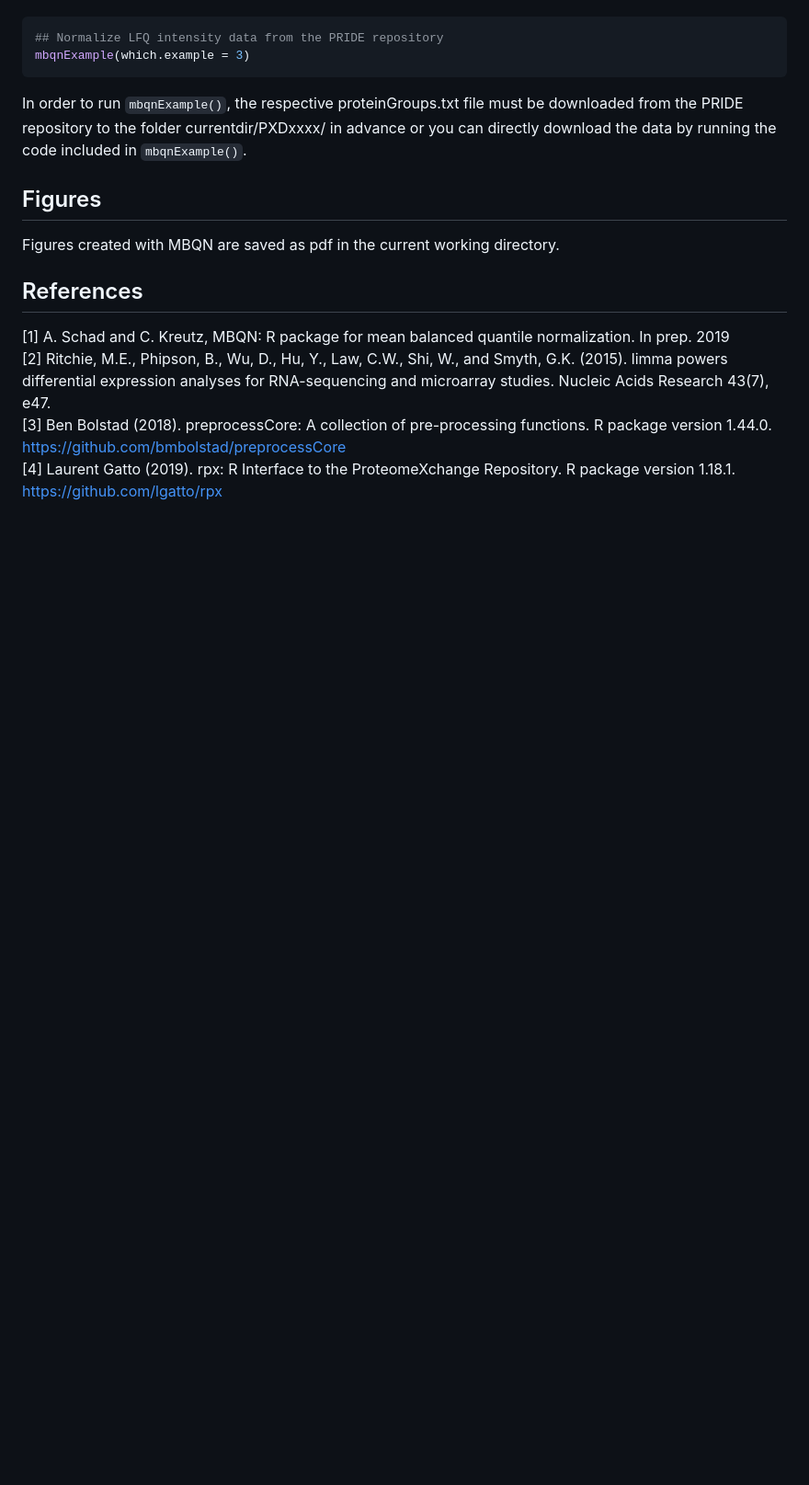
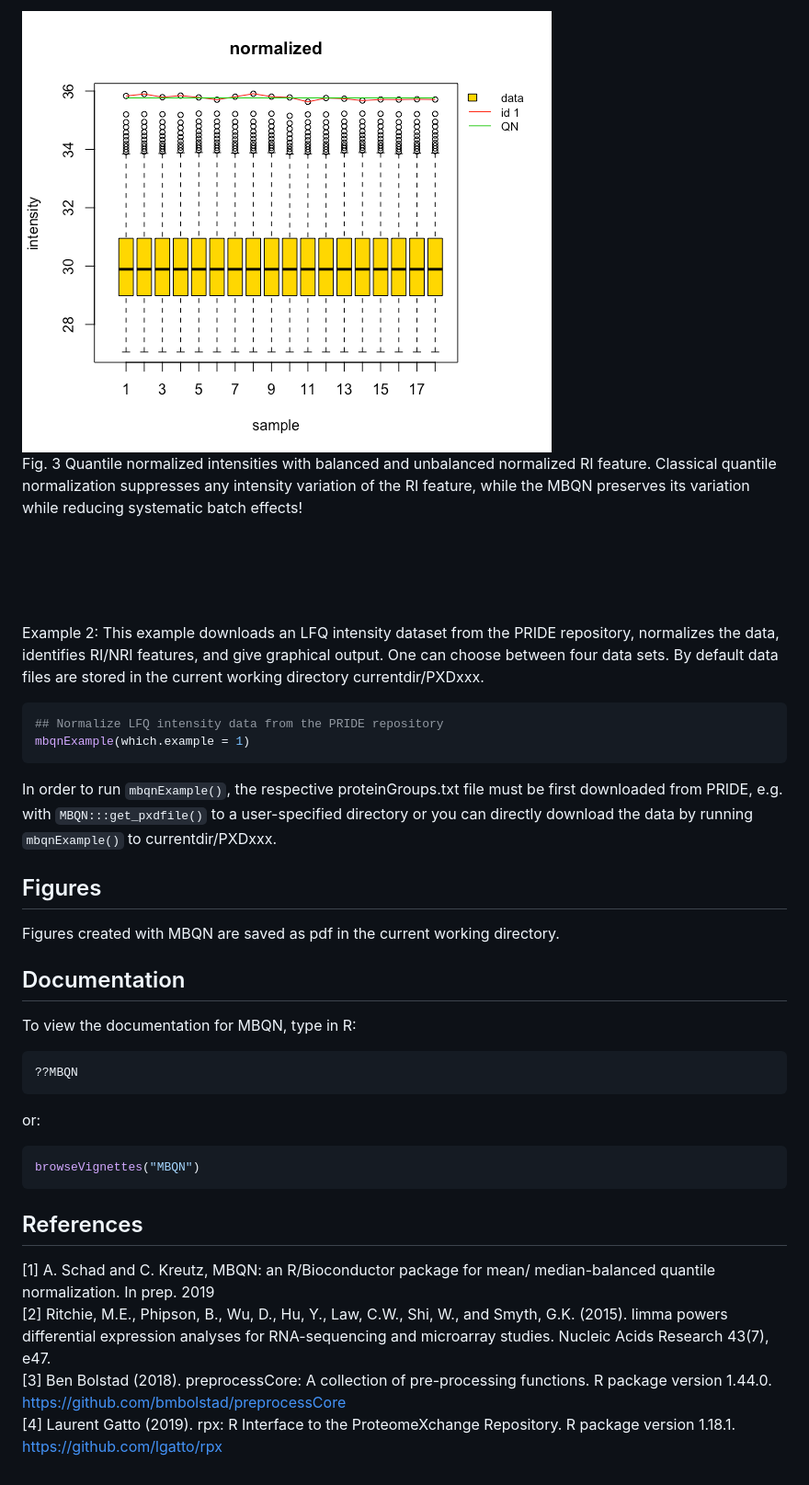
Before and after one commit to arianeschad/MBQN, a Markdown page: README.md, the part around one of its changes. Shown at 92% size. Drawn GitHub-style; pictures changed too: README-figure3-1.png (added); blank space fills up the shorter version.

Commit message:
Update documentation and vignette

````diff
--- a/README.md
+++ b/README.md
@@ -84,17 +115,38 @@ Example 2: Download data with LFQ intensities from the PRIDE repository, normali
+<img src="README-figure3-1.png" alt="Fig. 3 Quantile normalized intensities with balanced and unbalanced normalized RI feature. Classical quantile normalization suppresses any intensity variation of the RI feature, while the MBQN preserves its variation while reducing systematic batch effects!"  />
+<p class="caption">
+Fig. 3 Quantile normalized intensities with balanced and unbalanced normalized RI feature. Classical quantile normalization suppresses any intensity variation of the RI feature, while the MBQN preserves its variation while reducing systematic batch effects!
+</p>
+
+<br /><br /> <br /><br /> Example 2: This example downloads an LFQ intensity dataset from the PRIDE repository, normalizes the data, identifies RI/NRI features, and give graphical output. One can choose between four data sets. By default data files are stored in the current working directory currentdir/PXDxxx.
 
 ``` r
 ## Normalize LFQ intensity data from the PRIDE repository
-mbqnExample(which.example = 3)
+mbqnExample(which.example = 1)
 ```
 
-In order to run `mbqnExample()`, the respective proteinGroups.txt file must be downloaded from the PRIDE repository to the folder currentdir/PXDxxxx/ in advance or you can directly download the data by running the code included in `mbqnExample()`.
+In order to run `mbqnExample()`, the respective proteinGroups.txt file must be first downloaded from PRIDE, e.g. with `MBQN:::get_pxdfile()` to a user-specified directory or you can directly download the data by running `mbqnExample()` to currentdir/PXDxxx.
 
 Figures
 -------
 
 Figures created with MBQN are saved as pdf in the current working directory.
 
+Documentation
+-------------
+
+To view the documentation for MBQN, type in R:
+
+``` r
+??MBQN
+```
+
+or:
+
+``` r
+browseVignettes("MBQN")
+```
+
 References
 ----------
 
-\[1\] A. Schad and C. Kreutz, MBQN: R package for mean balanced quantile normalization. In prep. 2019 <br/> \[2\] Ritchie, M.E., Phipson, B., Wu, D., Hu, Y., Law, C.W., Shi, W., and Smyth, G.K. (2015). limma powers differential expression analyses for RNA-sequencing and microarray studies. Nucleic Acids Research 43(7), e47. <br/> \[3\] Ben Bolstad (2018). preprocessCore: A collection of pre-processing functions. R package version 1.44.0. <https://github.com/bmbolstad/preprocessCore> <br/> \[4\] Laurent Gatto (2019). rpx: R Interface to the ProteomeXchange Repository. R package version 1.18.1. <https://github.com/lgatto/rpx>
+\[1\] A. Schad and C. Kreutz, MBQN: an R/Bioconductor package for mean/ median-balanced quantile normalization. In prep. 2019 <br/> \[2\] Ritchie, M.E., Phipson, B., Wu, D., Hu, Y., Law, C.W., Shi, W., and Smyth, G.K. (2015). limma powers differential expression analyses for RNA-sequencing and microarray studies. Nucleic Acids Research 43(7), e47. <br/> \[3\] Ben Bolstad (2018). preprocessCore: A collection of pre-processing functions. R package version 1.44.0. <https://github.com/bmbolstad/preprocessCore> <br/> \[4\] Laurent Gatto (2019). rpx: R Interface to the ProteomeXchange Repository. R package version 1.18.1. <https://github.com/lgatto/rpx>
````
Also changed, not shown: other parts of README.md (+55 -24 lines), README-figure1-1.png (added), README-figure2-1.png (added), 5 other files.
